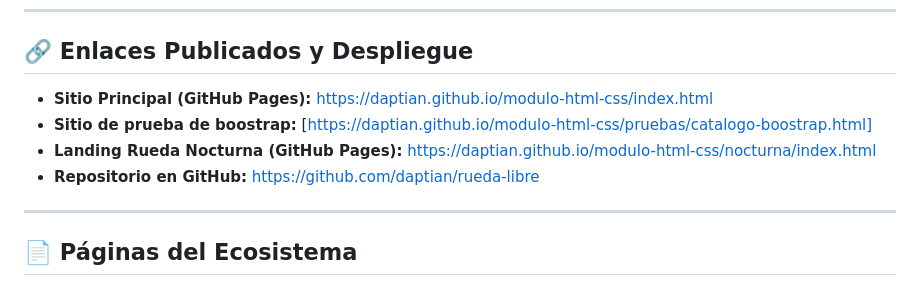
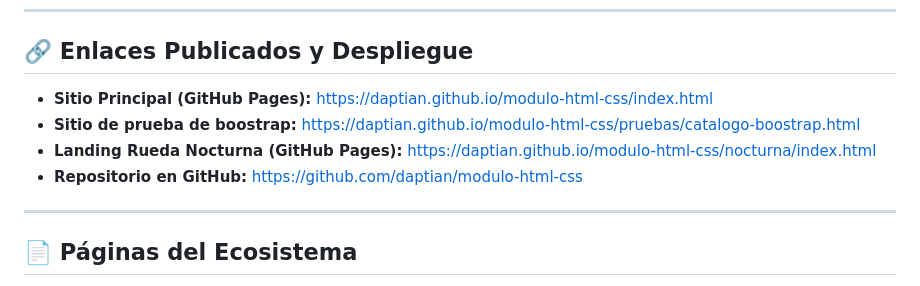
Before and after one commit to daptian/modulo-html-css, a Markdown page: README.md, the part around the change. Drawn GitHub-style.

Commit message:
fix:now  i really fix the links

```diff
--- a/README.md
+++ b/README.md
@@ -6,10 +6,10 @@
 ---
 
 ## 🔗 Enlaces Publicados y Despliegue
-* **Sitio Principal (GitHub Pages):** [https://daptian.github.io/modulo-html-css/index.html](https://tu-usuario.github.io/rueda-libre/index.html)
-* **Sitio de prueba de boostrap:** [https://daptian.github.io/modulo-html-css/pruebas/catalogo-boostrap.html]
-* **Landing Rueda Nocturna (GitHub Pages):** [https://daptian.github.io/modulo-html-css/nocturna/index.html](https://tu-usuario.github.io/rueda-libre/nocturna/index.html)
-* **Repositorio en GitHub:** [https://github.com/daptian/rueda-libre](https://github.com/tu-usuario/rueda-libre)
+* **Sitio Principal (GitHub Pages):** [https://daptian.github.io/modulo-html-css/index.html](https://daptian.github.io/modulo-html-css/index.html)
+* **Sitio de prueba de boostrap:** [https://daptian.github.io/modulo-html-css/pruebas/catalogo-boostrap.html](https://daptian.github.io/modulo-html-css/pruebas/catalogo-boostrap.html)
+* **Landing Rueda Nocturna (GitHub Pages):** [https://daptian.github.io/modulo-html-css/nocturna/index.html](https://daptian.github.io/modulo-html-css/nocturna/index.html)
+* **Repositorio en GitHub:** [https://github.com/daptian/modulo-html-css](https://github.com/daptian/modulo-html-css)
 
 ---
 
```
